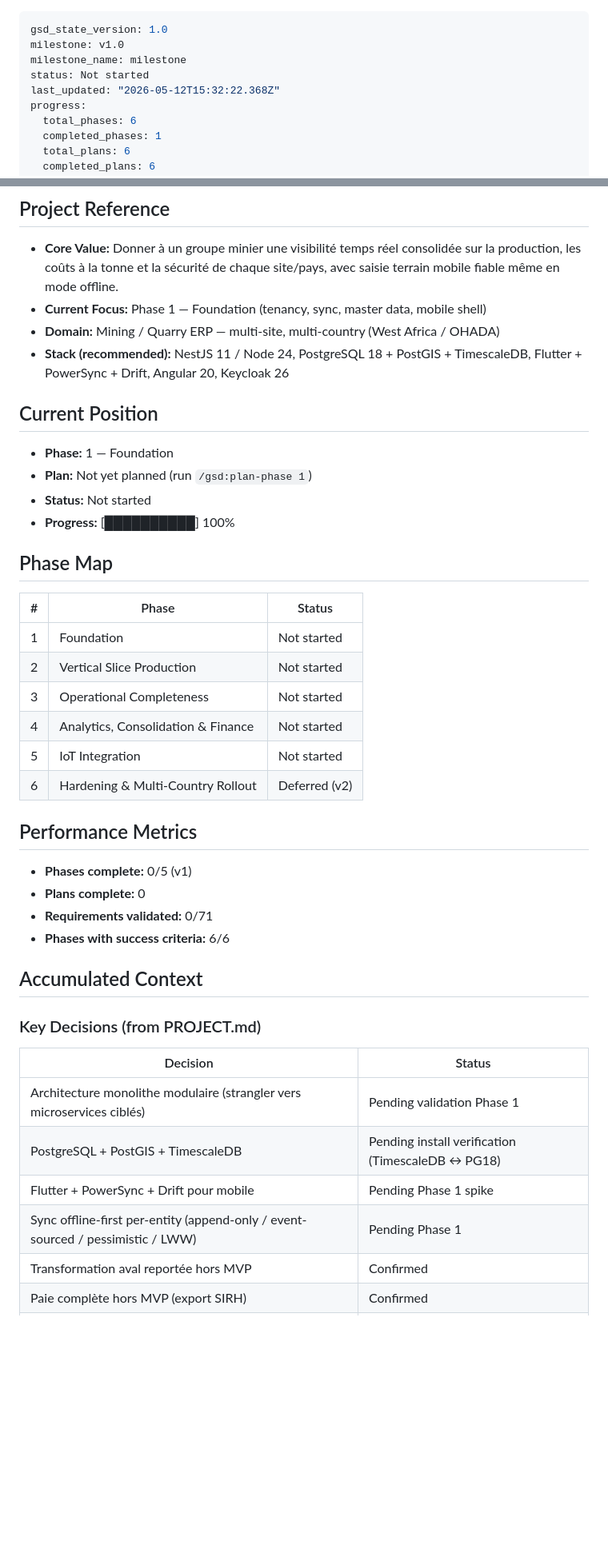
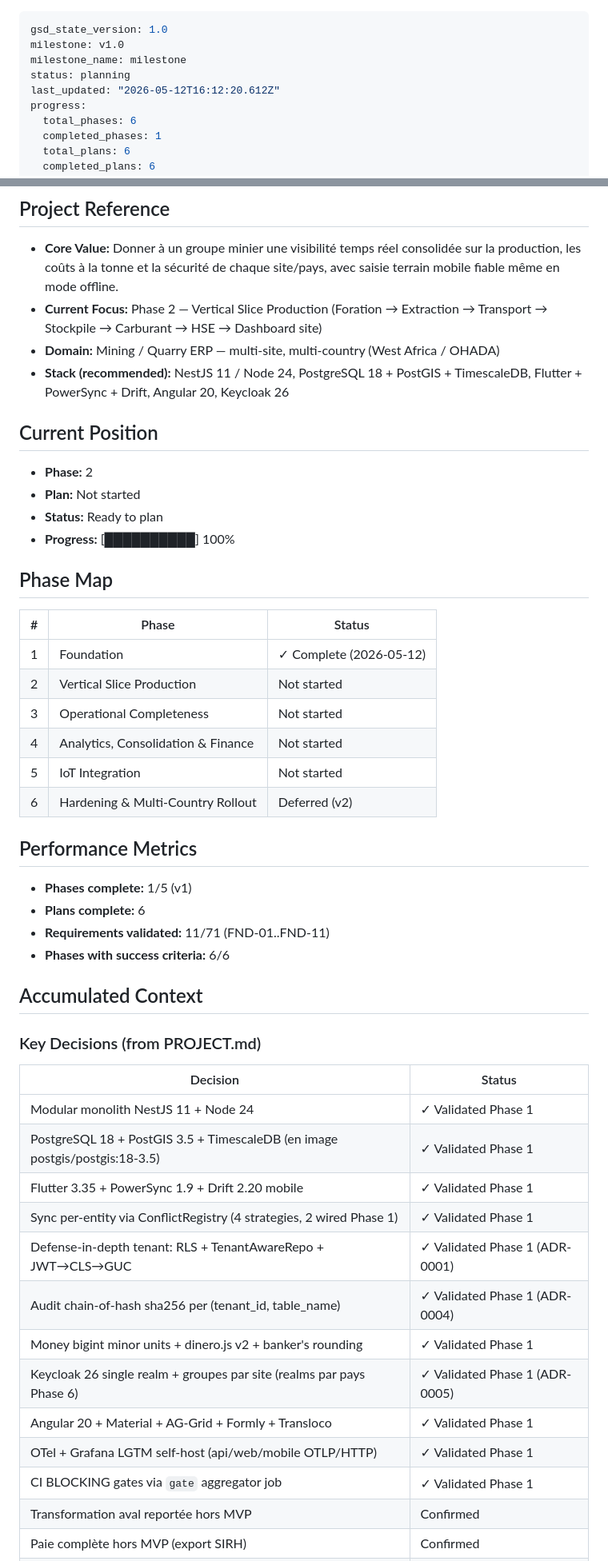
Before and after one commit to yobonoukassio-blip/gravel-erp, a Markdown page: .planning/STATE.md, 2 parts joined by grey strips. Shown at 80% size. Drawn GitHub-style; blank space fills up the shorter version.

```diff
--- a/.planning/STATE.md
+++ b/.planning/STATE.md
@@ -2,8 +2,8 @@
 gsd_state_version: 1.0
 milestone: v1.0
 milestone_name: milestone
-status: Not started
-last_updated: "2026-05-12T15:32:22.368Z"
+status: planning
+last_updated: "2026-05-12T16:12:20.612Z"
 progress:
   total_phases: 6
   completed_phases: 1
@@ -17,22 +17,22 @@ progress:
 ## Project Reference
 
 - **Core Value:** Donner à un groupe minier une visibilité temps réel consolidée sur la production, les coûts à la tonne et la sécurité de chaque site/pays, avec saisie terrain mobile fiable même en mode offline.
-- **Current Focus:** Phase 1 — Foundation (tenancy, sync, master data, mobile shell)
+- **Current Focus:** Phase 2 — Vertical Slice Production (Foration → Extraction → Transport → Stockpile → Carburant → HSE → Dashboard site)
 - **Domain:** Mining / Quarry ERP — multi-site, multi-country (West Africa / OHADA)
 - **Stack (recommended):** NestJS 11 / Node 24, PostgreSQL 18 + PostGIS + TimescaleDB, Flutter + PowerSync + Drift, Angular 20, Keycloak 26
 
 ## Current Position
 
-- **Phase:** 1 — Foundation
-- **Plan:** Not yet planned (run `/gsd:plan-phase 1`)
-- **Status:** Not started
+- **Phase:** 2
+- **Plan:** Not started
+- **Status:** Ready to plan
 - **Progress:** [██████████] 100%
 
 ## Phase Map
 
 | # | Phase | Status |
 |---|-------|--------|
-| 1 | Foundation | Not started |
+| 1 | Foundation | ✓ Complete (2026-05-12) |
 | 2 | Vertical Slice Production | Not started |
 | 3 | Operational Completeness | Not started |
 | 4 | Analytics, Consolidation & Finance | Not started |
@@ -41,9 +41,9 @@ progress:
 
 ## Performance Metrics
 
-- **Phases complete:** 0/5 (v1)
-- **Plans complete:** 0
-- **Requirements validated:** 0/71
+- **Phases complete:** 1/5 (v1)
+- **Plans complete:** 6
+- **Requirements validated:** 11/71 (FND-01..FND-11)
 - **Phases with success criteria:** 6/6
 
 ## Accumulated Context
@@ -52,10 +52,17 @@ progress:
 
 | Decision | Status |
 |----------|--------|
-| Architecture monolithe modulaire (strangler vers microservices ciblés) | Pending validation Phase 1 |
-| PostgreSQL + PostGIS + TimescaleDB | Pending install verification (TimescaleDB ↔ PG18) |
-| Flutter + PowerSync + Drift pour mobile | Pending Phase 1 spike |
-| Sync offline-first per-entity (append-only / event-sourced / pessimistic / LWW) | Pending Phase 1 |
+| Modular monolith NestJS 11 + Node 24 | ✓ Validated Phase 1 |
+| PostgreSQL 18 + PostGIS 3.5 + TimescaleDB (en image postgis/postgis:18-3.5) | ✓ Validated Phase 1 |
+| Flutter 3.35 + PowerSync 1.9 + Drift 2.20 mobile | ✓ Validated Phase 1 |
+| Sync per-entity via ConflictRegistry (4 strategies, 2 wired Phase 1) | ✓ Validated Phase 1 |
+| Defense-in-depth tenant: RLS + TenantAwareRepo + JWT→CLS→GUC | ✓ Validated Phase 1 (ADR-0001) |
+| Audit chain-of-hash sha256 per (tenant_id, table_name) | ✓ Validated Phase 1 (ADR-0004) |
+| Money bigint minor units + dinero.js v2 + banker's rounding | ✓ Validated Phase 1 |
+| Keycloak 26 single realm + groupes par site (realms par pays Phase 6) | ✓ Validated Phase 1 (ADR-0005) |
+| Angular 20 + Material + AG-Grid + Formly + Transloco | ✓ Validated Phase 1 |
+| OTel + Grafana LGTM self-host (api/web/mobile OTLP/HTTP) | ✓ Validated Phase 1 |
+| CI BLOCKING gates via `gate` aggregator job | ✓ Validated Phase 1 |
 | Transformation aval reportée hors MVP | Confirmed |
 | Paie complète hors MVP (export SIRH) | Confirmed |
 | OHADA: analytique uniquement, export vers Sage/Ciel/Odoo | Confirmed |
```
Also changed, not shown: other parts of .planning/STATE.md (+7 -4 lines), .planning/PROJECT.md (+20 -11 lines).
